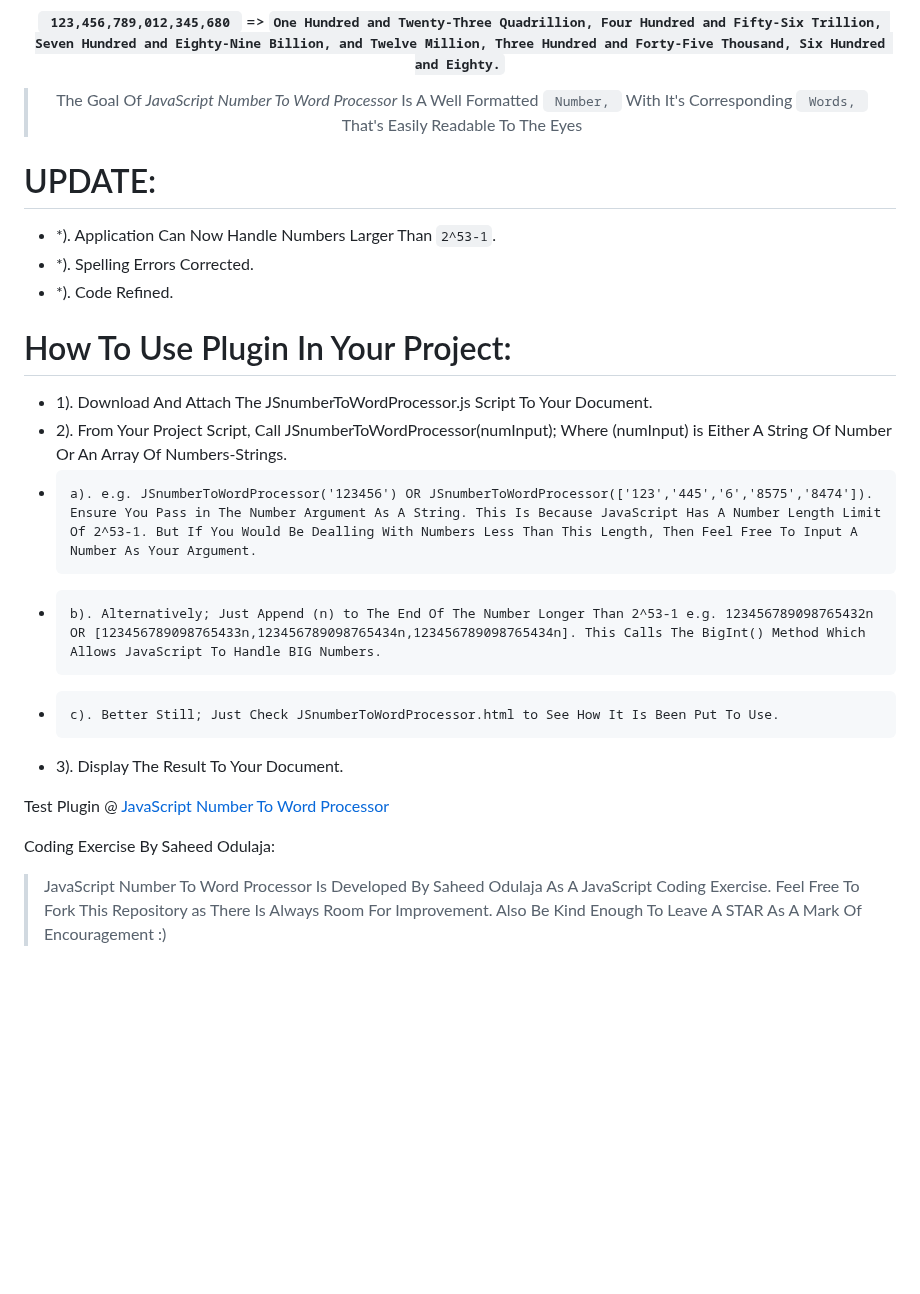
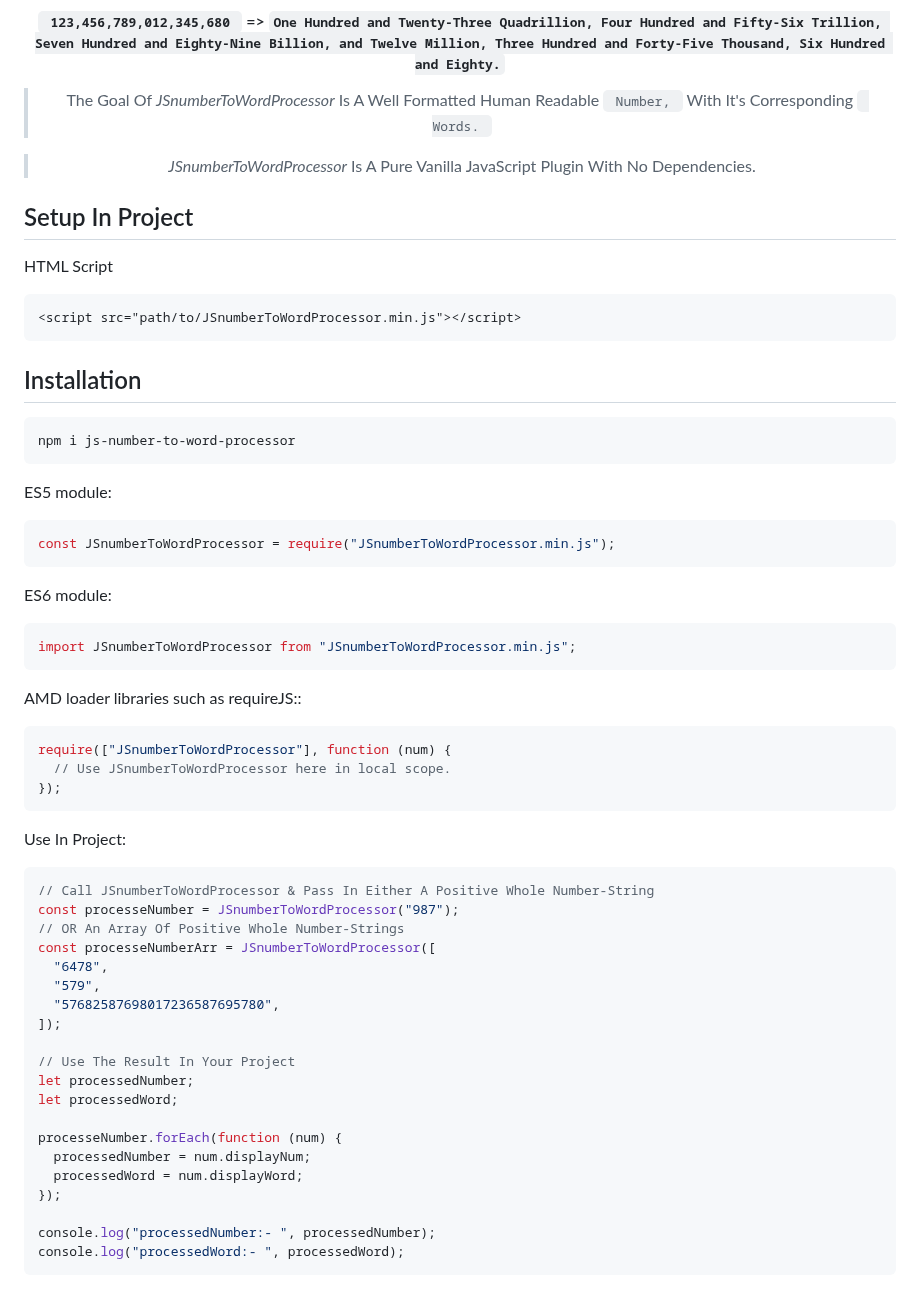
Before and after one commit to Sidodus/JavaScript-Number-To-Word-Processor, a Markdown page: README.md, the part around one of its changes. Drawn GitHub-style; blank space fills up the shorter version.

````diff
--- a/README.md
+++ b/README.md
@@ -9,27 +9,68 @@ JavaScript Number To Word Processor
 <h4 align="center"><code> 123,456,789,012,345,680 </code> => <code>One Hundred and Twenty-Three Quadrillion, Four Hundred and Fifty-Six Trillion, Seven Hundred and Eighty-Nine Billion, and Twelve Million, Three Hundred and Forty-Five Thousand, Six Hundred and Eighty.</code></h4>
 
 <blockquote align="center">
-    The Goal Of <em>JavaScript Number To Word Processor</em> Is A Well Formatted <code> Number, </code> With It's Corresponding <code> Words, </code> That's Easily Readable To The Eyes
+    The Goal Of <em>JSnumberToWordProcessor</em> Is A Well Formatted Human Readable <code> Number, </code> With It's Corresponding <code> Words. </code>
+</blockquote>
+<blockquote align="center">
+    <em>JSnumberToWordProcessor</em> Is A Pure Vanilla JavaScript Plugin With No Dependencies.
 </blockquote>
 
-# UPDATE:
-- *). Application Can Now Handle Numbers Larger Than <code>2^53-1</code>.
-- *). Spelling Errors Corrected.
-- *). Code Refined.
+## Setup In Project
 
+HTML Script
 
-# How To Use Plugin In Your Project:
-- 1). Download And Attach The JSnumberToWordProcessor.js Script To Your Document.
-- 2). From Your Project Script, Call JSnumberToWordProcessor(numInput); Where (numInput) is Either A String Of Number Or An Array Of Numbers-Strings.
--     a). e.g. JSnumberToWordProcessor('123456') OR JSnumberToWordProcessor(['123','445','6','8575','8474']). Ensure You Pass in The Number Argument As A String. This Is Because JavaScript Has A Number Length Limit Of 2^53-1. But If You Would Be Dealling With Numbers Less Than This Length, Then Feel Free To Input A Number As Your Argument.
--     b). Alternatively; Just Append (n) to The End Of The Number Longer Than 2^53-1 e.g. 123456789098765432n OR [123456789098765433n,123456789098765434n,123456789098765434n]. This Calls The BigInt() Method Which Allows JavaScript To Handle BIG Numbers.
--     c). Better Still; Just Check JSnumberToWordProcessor.html to See How It Is Been Put To Use.
-- 3). Display The Result To Your Document.
+```html
+<script src="path/to/JSnumberToWordProcessor.min.js"></script>
+```
 
+## Installation
 
-Test Plugin @ [JavaScript Number To Word Processor](https://sidodus.github.io/JavaScript-Number-To-Word-Processor/)
+```sh
+npm i js-number-to-word-processor
+```
 
-Coding Exercise By Saheed Odulaja:
-> JavaScript Number To Word Processor Is Developed By Saheed Odulaja As A JavaScript Coding Exercise.
-> Feel Free To Fork This Repository as There Is Always Room For Improvement.
-> Also Be Kind Enough To Leave A STAR As A Mark Of Encouragement :)
+ES5 module:
+
+```js
+const JSnumberToWordProcessor = require("JSnumberToWordProcessor.min.js");
+```
+
+ES6 module:
+
+```js
+import JSnumberToWordProcessor from "JSnumberToWordProcessor.min.js";
+```
+
+AMD loader libraries such as requireJS::
+
+```js
+require(["JSnumberToWordProcessor"], function (num) {
+  // Use JSnumberToWordProcessor here in local scope.
+});
+```
+
+Use In Project:
+
+```js
+// Call JSnumberToWordProcessor & Pass In Either A Positive Whole Number-String
+const processeNumber = JSnumberToWordProcessor("987");
+// OR An Array Of Positive Whole Number-Strings
+const processeNumberArr = JSnumberToWordProcessor([
+  "6478",
+  "579",
+  "57682587698017236587695780",
+]);
+
+// Use The Result In Your Project
+let processedNumber;
+let processedWord;
+
+processeNumber.forEach(function (num) {
+  processedNumber = num.displayNum;
+  processedWord = num.displayWord;
+});
+
+console.log("processedNumber:- ", processedNumber);
+console.log("processedWord:- ", processedWord);
+```
+
````
Also changed, not shown: other parts of README.md (+82 -6 lines), JSnumberToWordProcessor-console.PNG, JSnumberToWordProcessor-fullpage.png, SidoByMe.png (added), 7 other files.
